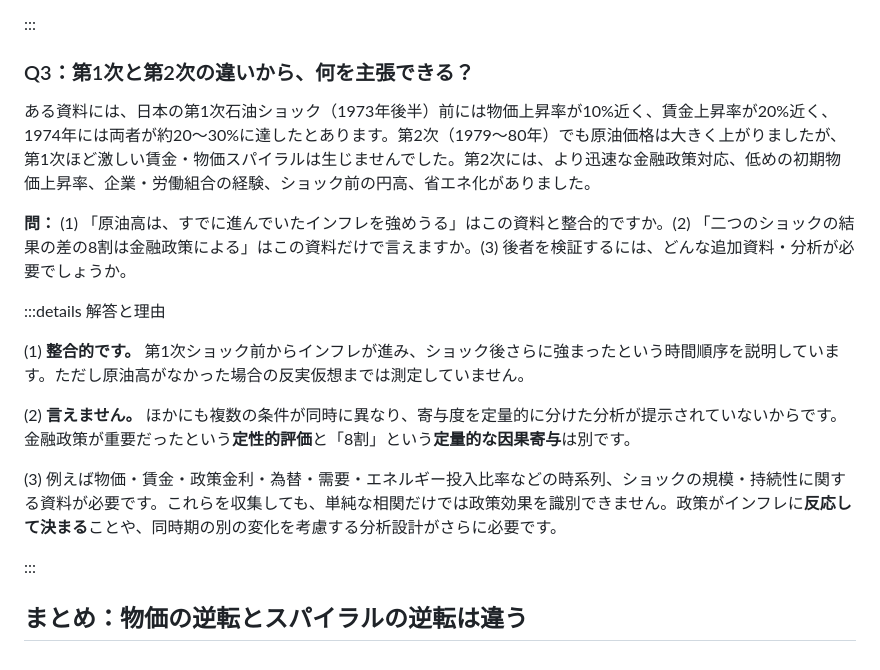
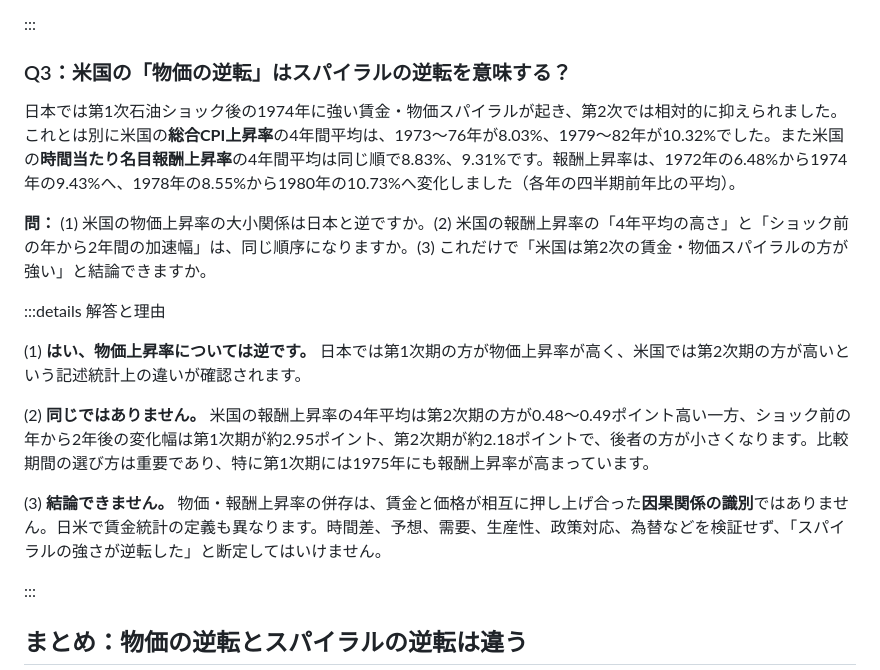
Before and after one commit to Osino-Niso/econ-data-lab, a Markdown page: articles/oil-shocks-inflation-regimes.md, the part around the change. Drawn GitHub-style.

Commit message:
Make historical US wage spiral non-identification the third self-contained exercise

```diff
--- a/articles/oil-shocks-inflation-regimes.md
+++ b/articles/oil-shocks-inflation-regimes.md
@@ -287,19 +287,19 @@ for (name in names(paths)) {
 
 :::
 
-### Q3：第1次と第2次の違いから、何を主張できる？
+### Q3：米国の「物価の逆転」はスパイラルの逆転を意味する？
 
-ある資料には、日本の第1次石油ショック（1973年後半）前には物価上昇率が10%近く、賃金上昇率が20%近く、1974年には両者が約20～30%に達したとあります。第2次（1979～80年）でも原油価格は大きく上がりましたが、第1次ほど激しい賃金・物価スパイラルは生じませんでした。第2次には、より迅速な金融政策対応、低めの初期物価上昇率、企業・労働組合の経験、ショック前の円高、省エネ化がありました。
+日本では第1次石油ショック後の1974年に強い賃金・物価スパイラルが起き、第2次では相対的に抑えられました。これとは別に米国の**総合CPI上昇率**の4年間平均は、1973～76年が8.03%、1979～82年が10.32%でした。また米国の**時間当たり名目報酬上昇率**の4年間平均は同じ順で8.83%、9.31%です。報酬上昇率は、1972年の6.48%から1974年の9.43%へ、1978年の8.55%から1980年の10.73%へ変化しました（各年の四半期前年比の平均）。
 
-**問：** (1) 「原油高は、すでに進んでいたインフレを強めうる」はこの資料と整合的ですか。(2) 「二つのショックの結果の差の8割は金融政策による」はこの資料だけで言えますか。(3) 後者を検証するには、どんな追加資料・分析が必要でしょうか。
+**問：** (1) 米国の物価上昇率の大小関係は日本と逆ですか。(2) 米国の報酬上昇率の「4年平均の高さ」と「ショック前の年から2年間の加速幅」は、同じ順序になりますか。(3) これだけで「米国は第2次の賃金・物価スパイラルの方が強い」と結論できますか。
 
 :::details 解答と理由
 
-(1) **整合的です。** 第1次ショック前からインフレが進み、ショック後さらに強まったという時間順序を説明しています。ただし原油高がなかった場合の反実仮想までは測定していません。
+(1) **はい、物価上昇率については逆です。** 日本では第1次期の方が物価上昇率が高く、米国では第2次期の方が高いという記述統計上の違いが確認されます。
 
-(2) **言えません。** ほかにも複数の条件が同時に異なり、寄与度を定量的に分けた分析が提示されていないからです。金融政策が重要だったという**定性的評価**と「8割」という**定量的な因果寄与**は別です。
+(2) **同じではありません。** 米国の報酬上昇率の4年平均は第2次期の方が0.48～0.49ポイント高い一方、ショック前の年から2年後の変化幅は第1次期が約2.95ポイント、第2次期が約2.18ポイントで、後者の方が小さくなります。比較期間の選び方は重要であり、特に第1次期には1975年にも報酬上昇率が高まっています。
 
-(3) 例えば物価・賃金・政策金利・為替・需要・エネルギー投入比率などの時系列、ショックの規模・持続性に関する資料が必要です。これらを収集しても、単純な相関だけでは政策効果を識別できません。政策がインフレに**反応して決まる**ことや、同時期の別の変化を考慮する分析設計がさらに必要です。
+(3) **結論できません。** 物価・報酬上昇率の併存は、賃金と価格が相互に押し上げ合った**因果関係の識別**ではありません。日米で賃金統計の定義も異なります。時間差、予想、需要、生産性、政策対応、為替などを検証せず、「スパイラルの強さが逆転した」と断定してはいけません。
 
 :::
 
```
